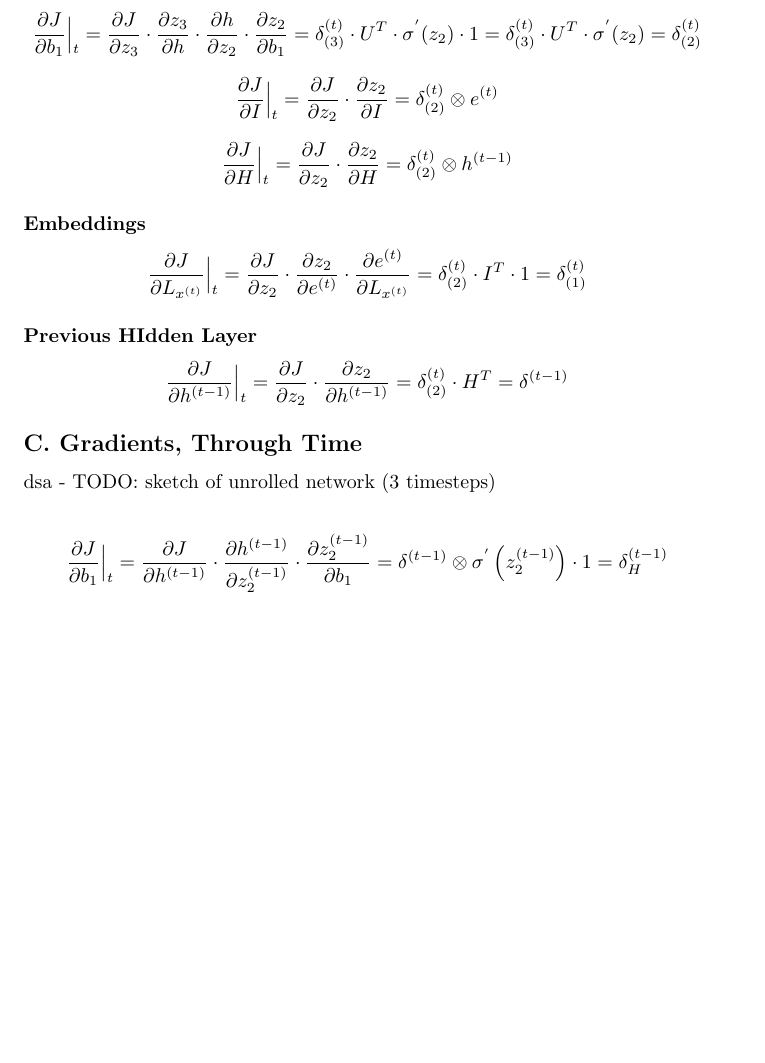
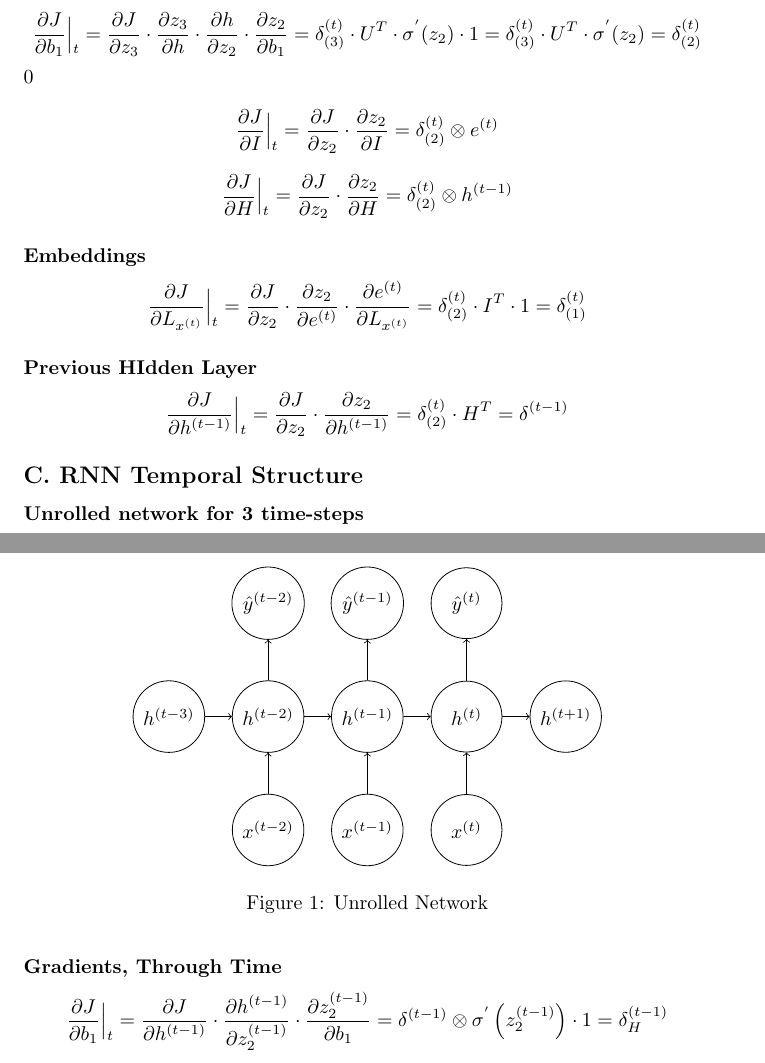
Before and after one commit to e-avidan/Kira2, a LaTeX problem sheet (HW2.tex): part of page 4 of 5 before the commit and two parts of pages 4 and 5 of 6 after it, the two joined at a grey line, cut so that both start at the same text, the shorter picture padded with empty space. Compiled offline with pdfLaTeX.

Commit message:
Added RNN graph
some crazy LaTex shit!

```diff
--- a/HW2.tex
+++ b/HW2.tex
@@ -5,6 +5,8 @@
 \usepackage{amsmath}
 \usepackage{algorithm}
 \usepackage{algpseudocode}
+\usepackage{tikz}
+\usepackage{ifthen}
 
 \begin{document}
 
@@ -156,7 +158,7 @@ $$
 \subsubsection*{Hidden Layer}
 $$
 	\frac {\partial J}{\partial b_1} \Big|_t= \frac {\partial J}{\partial z_3} \cdot \frac {\partial z_3}{\partial h} \cdot \frac {\partial h}{\partial z_2} \cdot \frac {\partial z_2}{\partial b_1} = \delta_{(3)}^{(t)} \cdot U^{T} \cdot \sigma^{'}(z_2) \cdot 1= \delta_{(3)}^{(t)} \cdot U^{T} \cdot \sigma^{'}(z_2) = \delta_{(2)}^{(t)}
-$$
+$$0
 
 $$
 	\frac {\partial J}{\partial I}\Big|_t = \frac {\partial J}{\partial z_2} \cdot \frac {\partial z_2}{\partial I} = \delta_{(2)}^{(t)} \otimes {e^{(t)}}
@@ -176,8 +178,54 @@ $$
 	\frac {\partial J}{\partial h^{(t-1)}}\Big|_t = \frac {\partial J}{\partial z_2} \cdot \frac {\partial z_2}{\partial h^{(t-1)}} = \delta_{(2)}^{(t)} \cdot H^{T} = \delta^{(t-1)}
 $$
 
-\subsection*{C. Gradients, Through Time}
-dsa - TODO: sketch of unrolled network (3 timesteps)
+\subsection*{C. RNN Temporal Structure}
+\subsubsection*{Unrolled network for 3 time-steps}
+\tikzset{%
+  every neuron/.style={
+    circle,
+    draw,
+    minimum size=1.25cm
+  }
+}
+
+\begin{figure}[!h]
+\centering
+\begin{tikzpicture}
+
+\foreach \m [count=\y] in {-3, -2, -1, 0, 1}
+  \node [every neuron/.try, neuron \m/.try] (h-\m) at (1.75 * \y - 1.75 , 0) {
+	\ifthenelse{\m=0}{$h^{(t)}$}{\ifthenelse{\m>0}{$h^{(t+\m)}$}{$h^{(t \m)}$}}
+};
+
+\foreach \m [count=\y] in {-2, -1, 0}
+  \node [every neuron/.try, neuron \m/.try] (x-\m) at (1.75 * \y, -2) {
+	\ifthenelse{\m=0}{$x^{(t)}$}{$x^{(t \m)}$}
+};
+
+\foreach \m [count=\y] in {-2, -1, 0}
+  \node [every neuron/.try, neuron \m/.try] (y-\m) at (1.75 * \y, +2) {
+	\ifthenelse{\m=0}{$\hat y^{(t)}$}{$\hat y^{(t \m)}$}
+};
+
+
+\draw [->] (h--3) -- (h--2);
+\draw [->] (h--2) -- (h--1);
+\draw [->] (h--1) -- (h-0);
+\draw [->] (h-0) -- (h-1);
+
+\foreach \i in {-2, -1, 0}
+    \draw [->] (x-\i) -- (h-\i);
+
+\foreach \i in {-2, -1, 0}
+    \draw [->] (h-\i) -- (y-\i);
+
+\end{tikzpicture}
+\caption{Unrolled Network}
+\end{figure}
+\
+\\~\\
+
+\subsubsection*{Gradients, Through Time}
 
 $$
 	\frac {\partial J}{\partial b_1}\Big|_t = \frac {\partial J}{\partial h^{(t-1)}} \cdot \frac{\partial h^{(t-1)}}{\partial z_2^{(t-1)}} \cdot \frac{\partial z_2^{(t-1)}}{\partial b_1} = \delta^{(t-1)} \otimes \sigma^{'}\left(z_2^{(t-1)}\right) \cdot 1 = \delta_{H}^{(t-1)}
```
